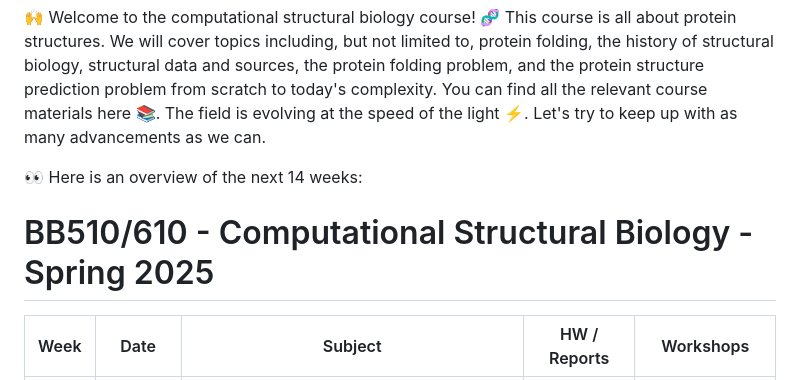
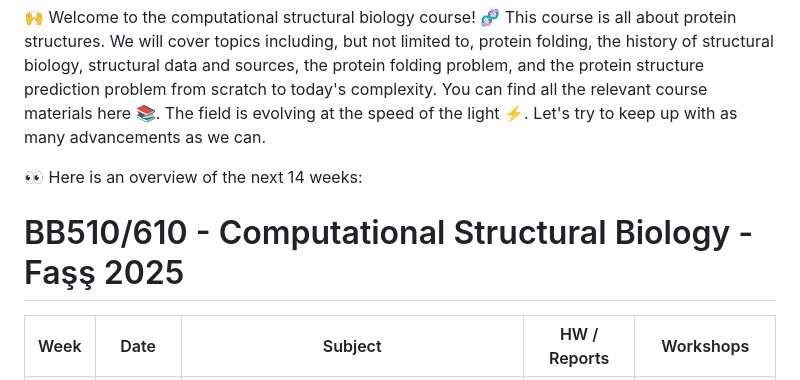
Before and after one commit to incisrdg/BB510-610_fall_2025, a Markdown page: README.md, the part around the change. Drawn GitHub-style.

```diff
--- a/README.md
+++ b/README.md
@@ -3,7 +3,7 @@
 
 👀 Here is an overview of the next 14 weeks:
 
-BB510/610 - Computational Structural Biology - Spring 2025
+BB510/610 - Computational Structural Biology - Faşş 2025
 ================
 
 <table>
```
